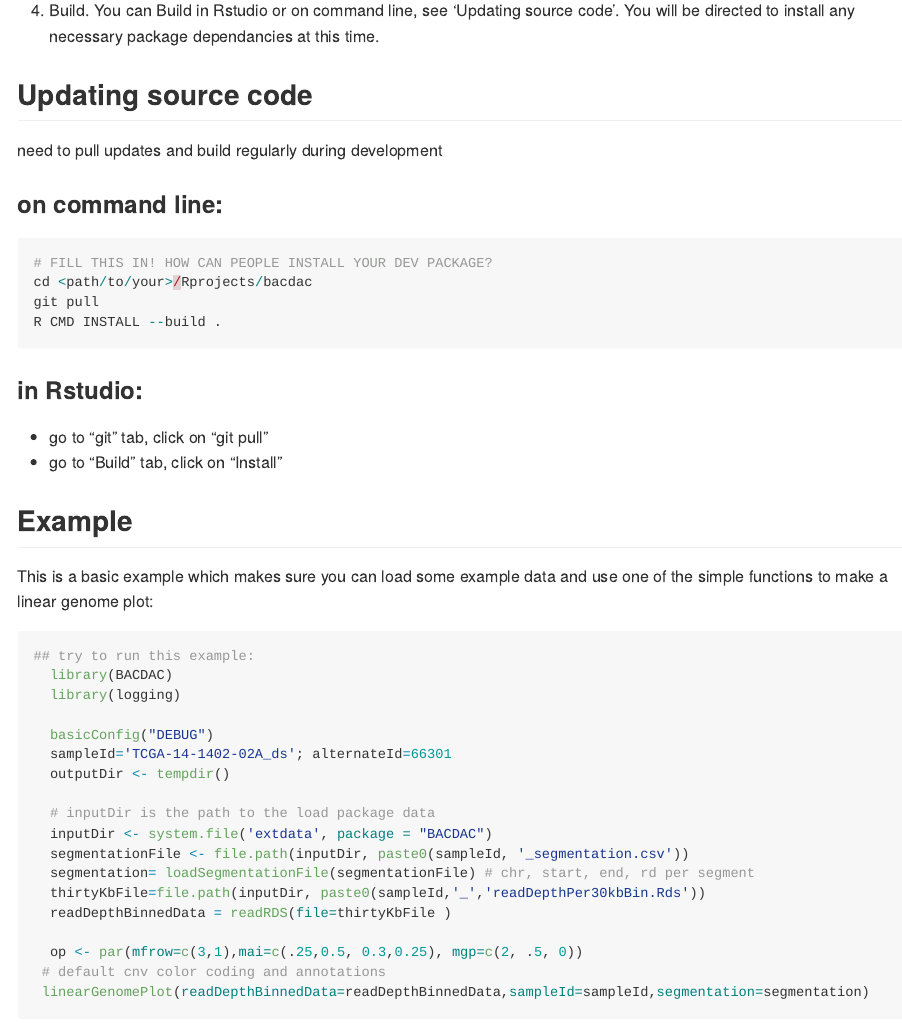
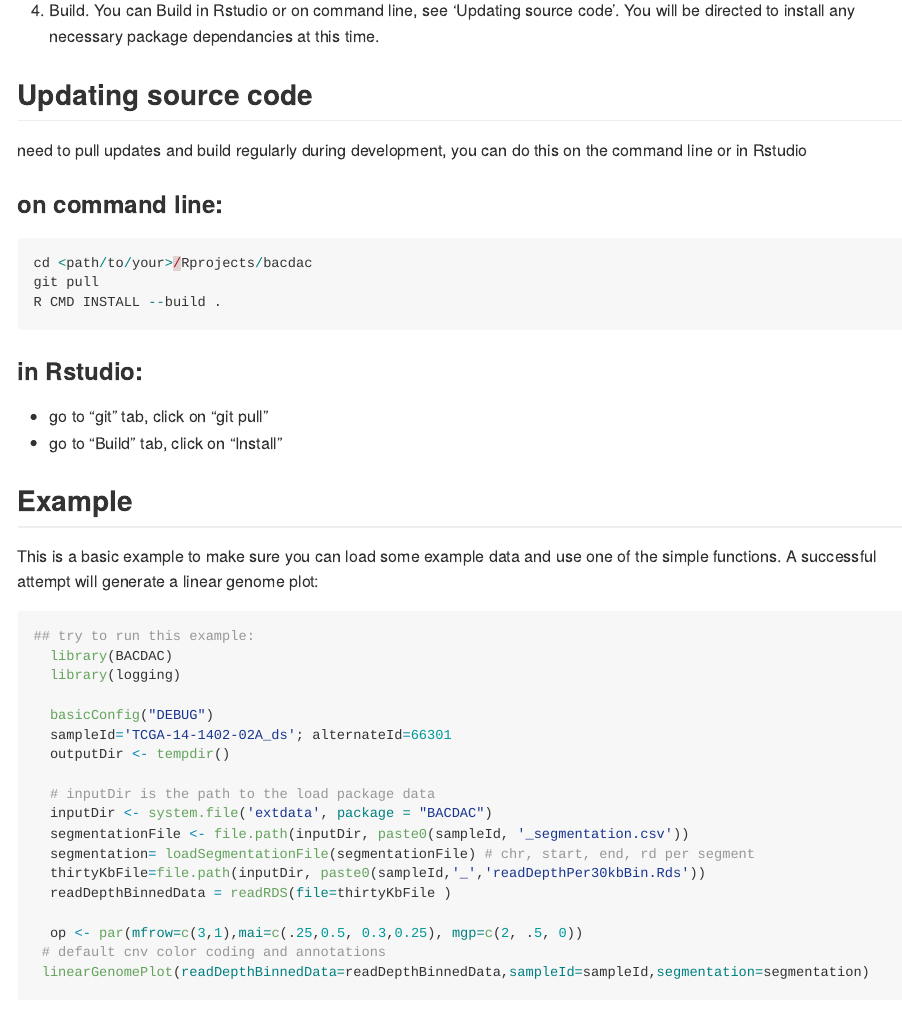
Before and after one commit to vasmatzis/BACDAC, an R Markdown document (README.Rmd): the page in a window 1100 px wide, from 780 px down. The pictures show the output file README.md that the author committed with the source, drawn offline in the style of GitHub.

Commit message:
documentation

````diff
--- a/README.Rmd
+++ b/README.Rmd
@@ -52,12 +52,11 @@ You will be directed to install any necessary package dependancies at this time.
 
 ## Updating source code
 
-need to pull updates and build regularly during development
+need to pull updates and build regularly during development, you can do this on the command line or in Rstudio
 
 ### on command line:
 
 ``` r
-# FILL THIS IN! HOW CAN PEOPLE INSTALL YOUR DEV PACKAGE?
 cd <path/to/your>/Rprojects/bacdac
 git pull
 R CMD INSTALL --build .
@@ -72,7 +71,8 @@ R CMD INSTALL --build .
 
 ## Example
 
-This is a basic example which makes sure you can load some example data and use one of the simple functions to make a linear genome plot:
+This is a basic example to make sure you can load some example data and use one of the simple functions.
+A successful attempt will generate a linear genome plot:
 
 ```{r example}
 ## try to run this example:
````
Also changed, not shown: README.md.
